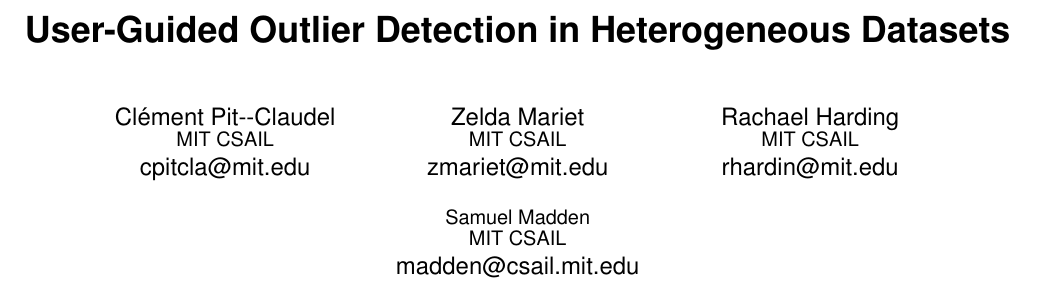
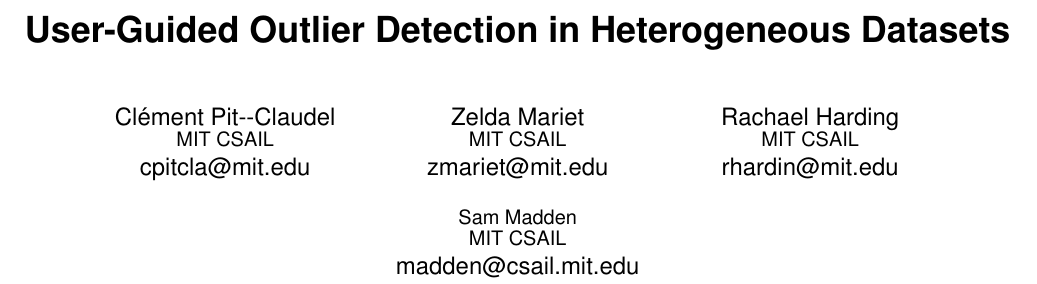
Before and after one commit to cpitclaudel/dBoost, a LaTeX document (paper/paper.tex): part of page 1 of 12, cut so that both start at the same text. Compiled offline with pdfLaTeX.

Commit message:
Changed Sam to Sam

```diff
--- a/paper/paper.tex
+++ b/paper/paper.tex
@@ -48,7 +48,7 @@
 \numberofauthors{3}
 \author{
   \alignauthor\MITauthor{Clément Pit-\kern0pt-Claudel}{cpitcla}
-  \alignauthor\MITauthor{Zelda Mariet}{zmariet} \\\vspace{0.2in} \CSAILauthor{Samuel Madden}{madden}
+  \alignauthor\MITauthor{Zelda Mariet}{zmariet} \\\vspace{0.2in} \CSAILauthor{Sam Madden}{madden}
   \alignauthor\MITauthor{Rachael Harding}{rhardin}
 }
 
```
